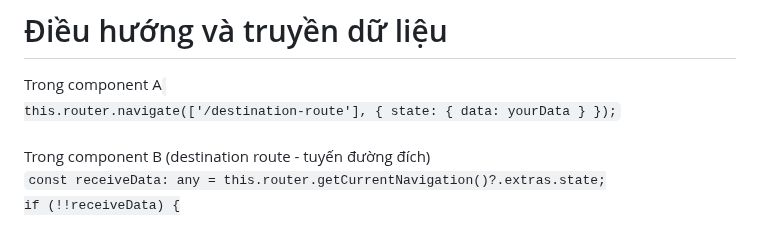
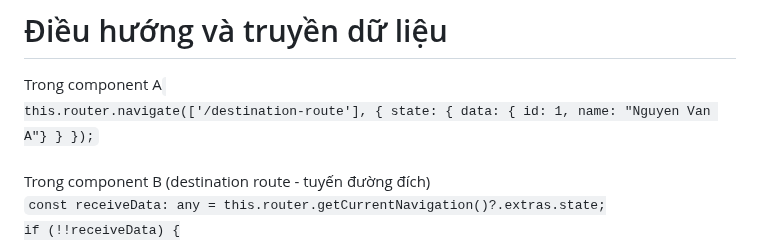
Before and after one commit to conggaro/SuDung_Angular, a Markdown page: README.md, the part around the change. Drawn GitHub-style.

```diff
--- a/README.md
+++ b/README.md
@@ -78,7 +78,7 @@ console.log(decodedString); // Hello, World!
 # Điều hướng và truyền dữ liệu
 Trong component A
 <code>
-this.router.navigate(['/destination-route'], { state: { data: yourData } });</code>
+this.router.navigate(['/destination-route'], { state: { data: { id: 1, name: "Nguyen Van A"} } });</code>
 <br><br>
 Trong component B (destination route - tuyến đường đích)<br>
 <code>const receiveData: any = this.router.getCurrentNavigation()?.extras.state;
```
